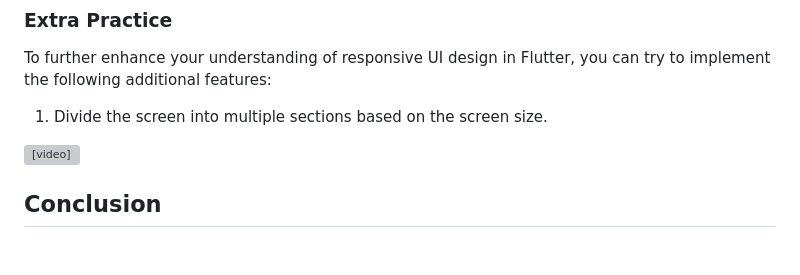
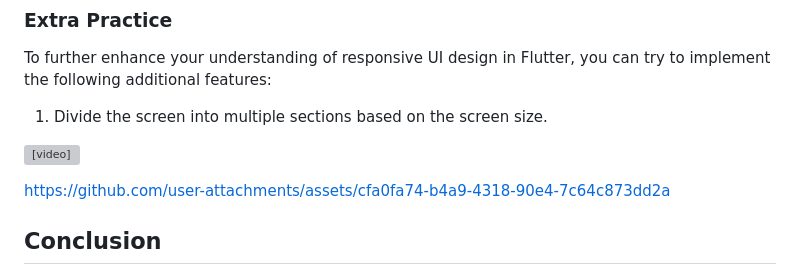
Before and after one commit to srinu2003/Flutter-Lab, a Markdown page: exp_3_a/README.md, the part around the change. GitHub-like rendering; blank space fills up the shorter version; grey boxes are pictures that could not be loaded.

```diff
--- a/exp_3_a/README.md
+++ b/exp_3_a/README.md
@@ -121,6 +121,10 @@ To further enhance your understanding of responsive UI design in Flutter, you ca
 <video controls src="Recording 2024-07-13 203728.mp4" title="exp_3_a_practice"></video>
 
 
+https://github.com/user-attachments/assets/cfa0fa74-b4a9-4318-90e4-7c64c873dd2a
+
+
+
 ## Conclusion
 
 In this experiment, we successfully designed a responsive UI that adapts to different screen sizes using Flutter. The UI layout and appearance adjust dynamically based on the screen size of the device, providing an optimal user experience.
```
